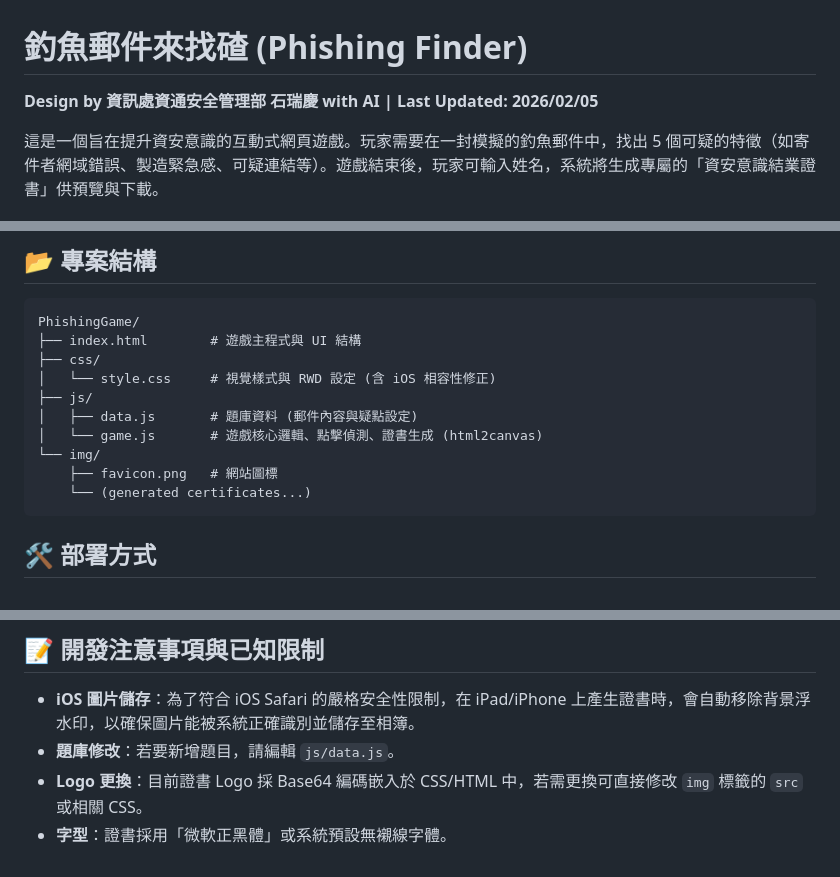
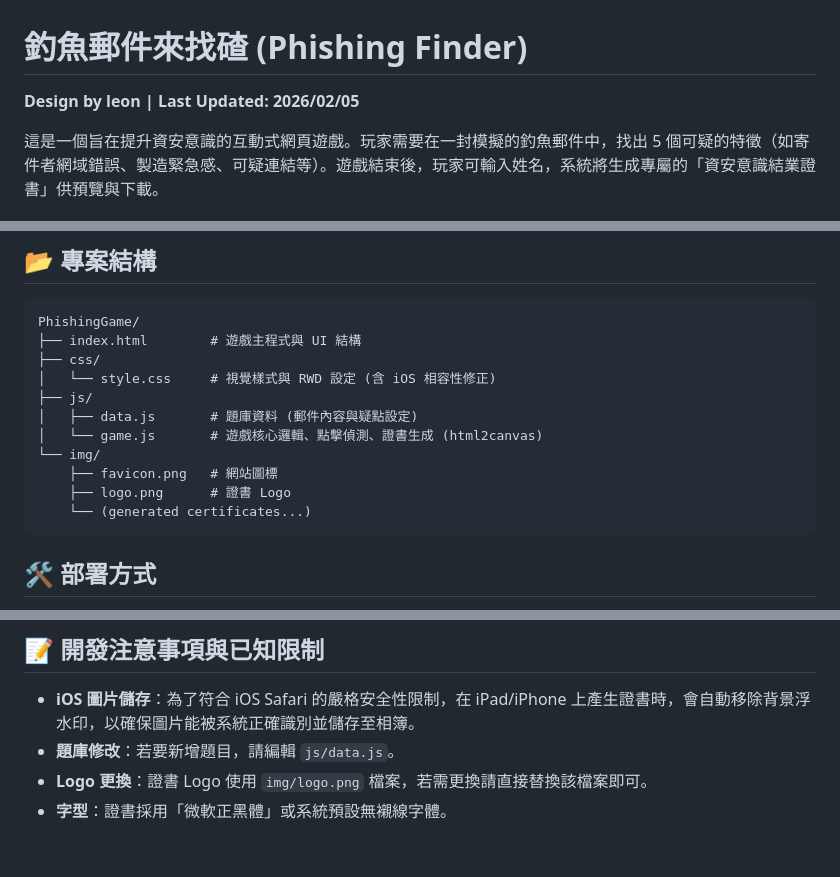
Before and after one commit to funleon/PhishingFinder, a Markdown page: README.md, 3 parts joined by grey strips. Rendered like a GitHub page.

Commit message:
更新文件

````diff
--- a/README.md
+++ b/README.md
@@ -1,6 +1,6 @@
 # 釣魚郵件來找碴 (Phishing Finder)
 
-**Design by 資訊處資通安全管理部 石瑞慶 with AI  |  Last Updated: 2026/02/05**
+**Design by leon  |  Last Updated: 2026/02/05**
 
 這是一個旨在提升資安意識的互動式網頁遊戲。玩家需要在一封模擬的釣魚郵件中，找出 5 個可疑的特徵（如寄件者網域錯誤、製造緊急感、可疑連結等）。遊戲結束後，玩家可輸入姓名，系統將生成專屬的「資安意識結業證書」供預覽與下載。
 
@@ -31,6 +31,7 @@ PhishingGame/
 │   └── game.js       # 遊戲核心邏輯、點擊偵測、證書生成 (html2canvas)
 └── img/
     ├── favicon.png   # 網站圖標
+    ├── logo.png      # 證書 Logo
     └── (generated certificates...)
 ```
 
@@ -66,5 +67,5 @@ python -m http.server 8000
 ## 📝 開發注意事項與已知限制
 - **iOS 圖片儲存**：為了符合 iOS Safari 的嚴格安全性限制，在 iPad/iPhone 上產生證書時，會自動移除背景浮水印，以確保圖片能被系統正確識別並儲存至相簿。
 - **題庫修改**：若要新增題目，請編輯 `js/data.js`。
-- **Logo 更換**：目前證書 Logo 採 Base64 編碼嵌入於 CSS/HTML 中，若需更換可直接修改 `img` 標籤的 `src` 或相關 CSS。
+- **Logo 更換**：證書 Logo 使用 `img/logo.png` 檔案，若需更換請直接替換該檔案即可。
 - **字型**：證書採用「微軟正黑體」或系統預設無襯線字體。
````
